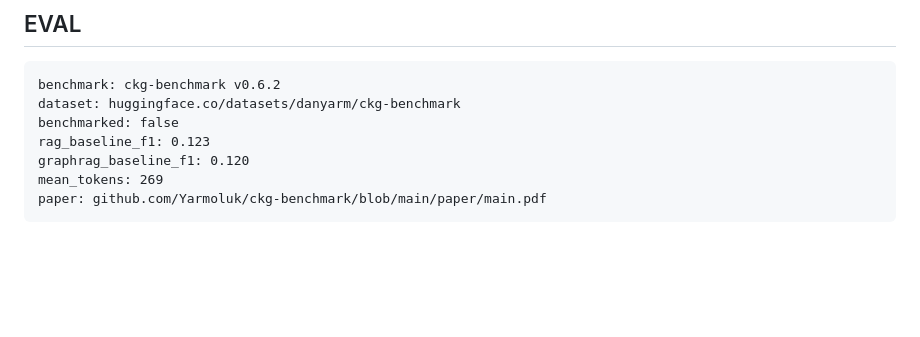
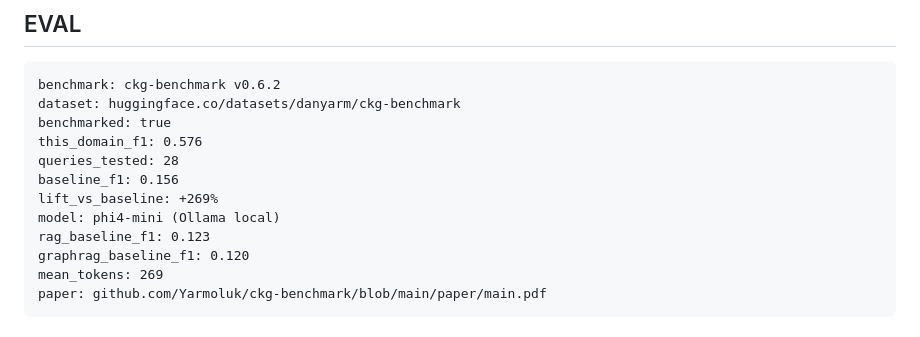
Before and after one commit to Yarmoluk/ckg-nvidia-nemoclaw, a Markdown page: README.md, the part around the change. Rendered like a GitHub page; blank space fills up the shorter version.

Commit message:
eval: add ckg-benchmark v0.6.2 results — F1 0.576, +269% vs baseline
phi4-mini (Ollama local), 28 queries, nemoclaw domain.
CKG F1 0.576 vs baseline 0.156 (no-context parametric).

Co-Authored-By: Claude Sonnet 4.6 <noreply@anthropic.com>

````diff
--- a/README.md
+++ b/README.md
@@ -356,7 +356,12 @@ Three layers, three licenses, one plain-English answer to each question you actu
 ```
 benchmark: ckg-benchmark v0.6.2
 dataset: huggingface.co/datasets/danyarm/ckg-benchmark
-benchmarked: false
+benchmarked: true
+this_domain_f1: 0.576
+queries_tested: 28
+baseline_f1: 0.156
+lift_vs_baseline: +269%
+model: phi4-mini (Ollama local)
 rag_baseline_f1: 0.123
 graphrag_baseline_f1: 0.120
 mean_tokens: 269
````
